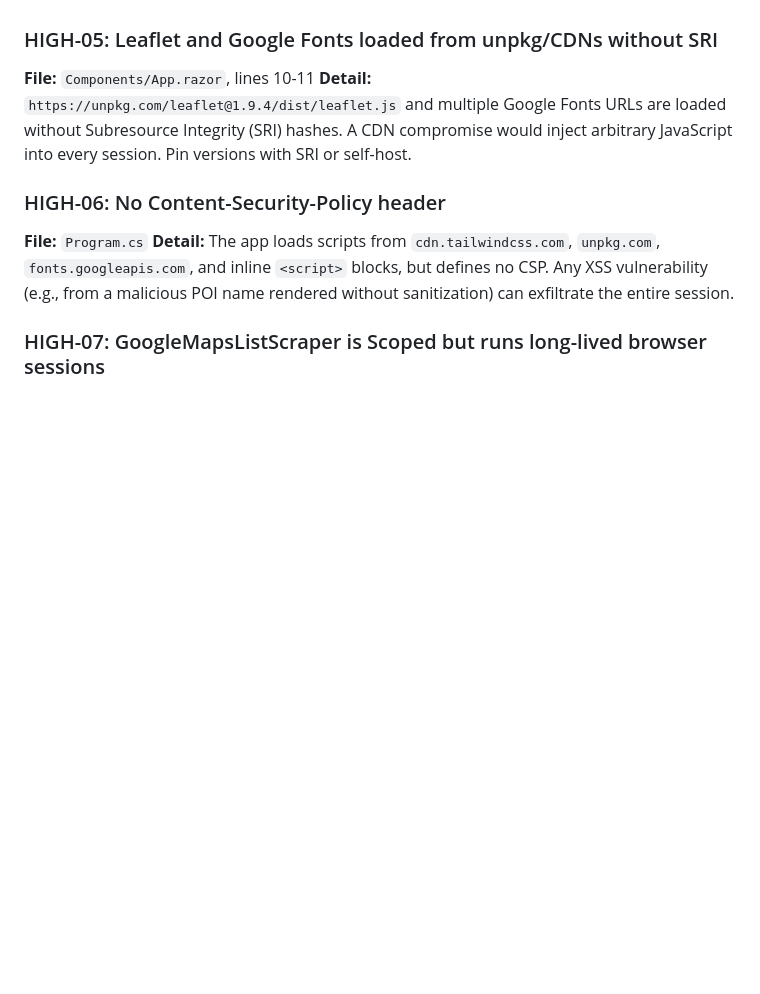
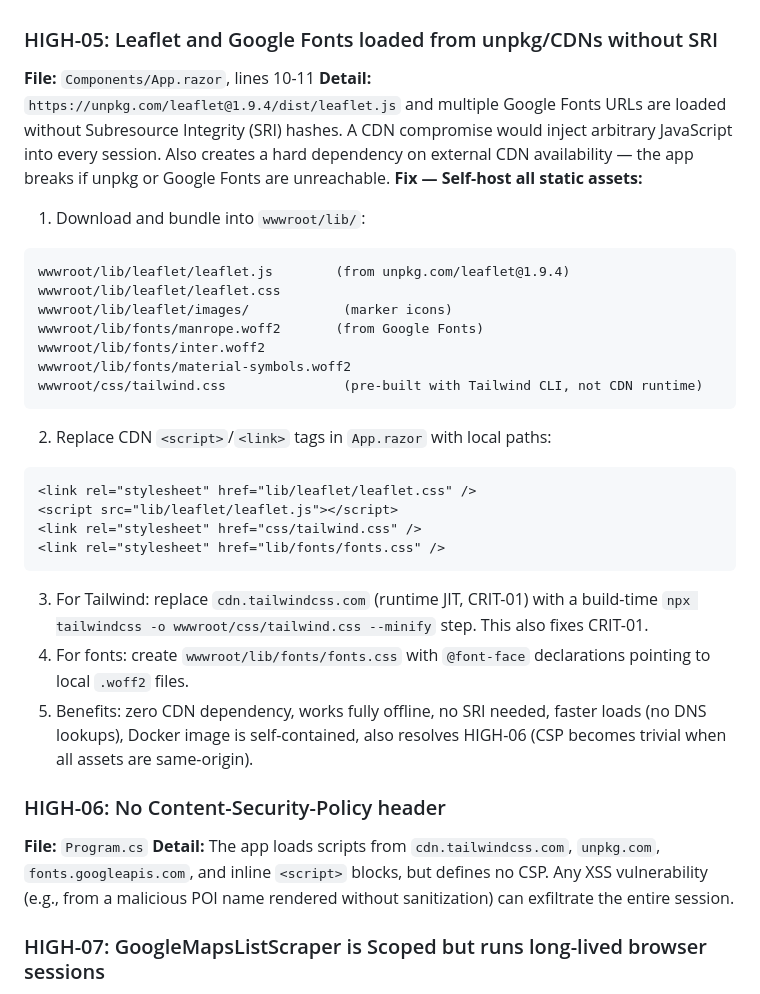
Before and after one commit to kekal/Lucid-Cartographer, a Markdown page: REVIEW_ARCHITECTURE.md, the part around the change. GitHub-like rendering; blank space fills up the shorter version.

Commit message:
Update HIGH-05: self-host all static assets instead of CDN+SRI
Replace unpkg/Google Fonts/Tailwind CDN with local files:
- Leaflet JS/CSS/images in wwwroot/lib/leaflet/
- Fonts as woff2 in wwwroot/lib/fonts/
- Tailwind pre-built with CLI, not runtime CDN
Eliminates CDN dependency, enables offline, simplifies CSP.

Co-Authored-By: Claude Opus 4.6 (1M context) <noreply@anthropic.com>

````diff
--- a/REVIEW_ARCHITECTURE.md
+++ b/REVIEW_ARCHITECTURE.md
@@ -112,7 +112,28 @@ Consistent with other NAS services that each handle their own auth.
 
 ### HIGH-05: Leaflet and Google Fonts loaded from unpkg/CDNs without SRI
 **File:** `Components/App.razor`, lines 10-11
-**Detail:** `https://unpkg.com/leaflet@1.9.4/dist/leaflet.js` and multiple Google Fonts URLs are loaded without Subresource Integrity (SRI) hashes. A CDN compromise would inject arbitrary JavaScript into every session. Pin versions with SRI or self-host.
+**Detail:** `https://unpkg.com/leaflet@1.9.4/dist/leaflet.js` and multiple Google Fonts URLs are loaded without Subresource Integrity (SRI) hashes. A CDN compromise would inject arbitrary JavaScript into every session. Also creates a hard dependency on external CDN availability — the app breaks if unpkg or Google Fonts are unreachable.
+**Fix — Self-host all static assets:**
+1. Download and bundle into `wwwroot/lib/`:
+```
+wwwroot/lib/leaflet/leaflet.js        (from unpkg.com/leaflet@1.9.4)
+wwwroot/lib/leaflet/leaflet.css
+wwwroot/lib/leaflet/images/            (marker icons)
+wwwroot/lib/fonts/manrope.woff2       (from Google Fonts)
+wwwroot/lib/fonts/inter.woff2
+wwwroot/lib/fonts/material-symbols.woff2
+wwwroot/css/tailwind.css               (pre-built with Tailwind CLI, not CDN runtime)
+```
+2. Replace CDN `<script>`/`<link>` tags in `App.razor` with local paths:
+```html
+<link rel="stylesheet" href="lib/leaflet/leaflet.css" />
+<script src="lib/leaflet/leaflet.js"></script>
+<link rel="stylesheet" href="css/tailwind.css" />
+<link rel="stylesheet" href="lib/fonts/fonts.css" />
+```
+3. For Tailwind: replace `cdn.tailwindcss.com` (runtime JIT, CRIT-01) with a build-time `npx tailwindcss -o wwwroot/css/tailwind.css --minify` step. This also fixes CRIT-01.
+4. For fonts: create `wwwroot/lib/fonts/fonts.css` with `@font-face` declarations pointing to local `.woff2` files.
+5. Benefits: zero CDN dependency, works fully offline, no SRI needed, faster loads (no DNS lookups), Docker image is self-contained, also resolves HIGH-06 (CSP becomes trivial when all assets are same-origin).
 
 ### HIGH-06: No Content-Security-Policy header
 **File:** `Program.cs`
````
Also changed, not shown: REVIEW_UI_COMPONENTS.md (+2 -1 lines).
